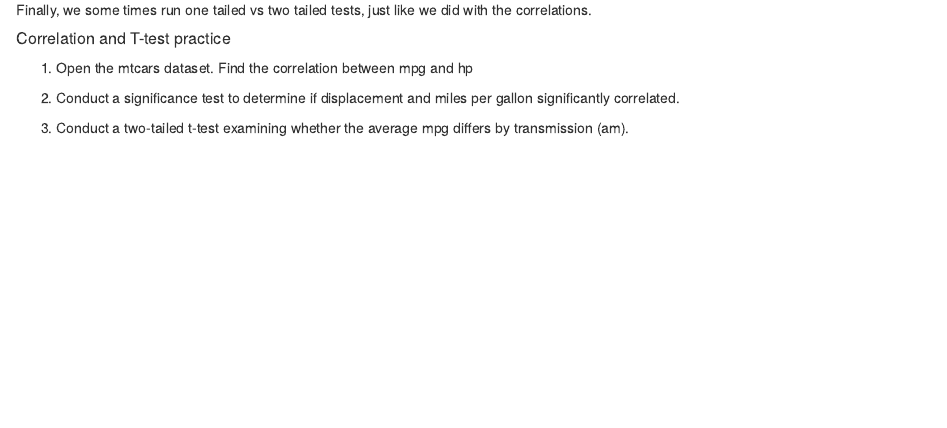
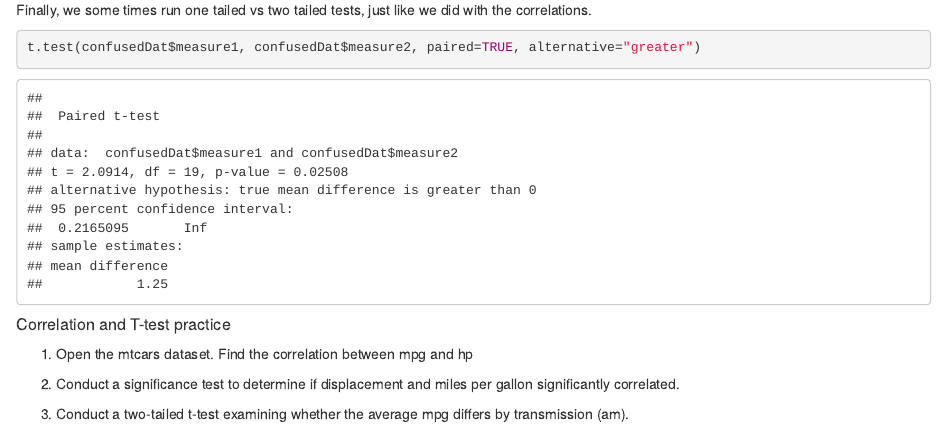
Before and after one commit to AmandaMaeWoodward/PSY4960--In-Class-Notes, an R Markdown document (Statistics in R.Rmd): the page in a window 1100 px wide, from 12930 px down. Rendered offline with R 4.5, knitr and Pandoc, with nearby package versions.

Commit message:
notes 11/15

````diff
--- a/Statistics in R.Rmd
+++ b/Statistics in R.Rmd
@@ -229,6 +229,7 @@ t.test(confusedDat$measure1, confusedDat$measure2, paired=TRUE)
 
 Finally, we some times run one tailed vs two tailed tests, just like we did with the correlations.
 ```{r}
+t.test(confusedDat$measure1, confusedDat$measure2, paired=TRUE, alternative="greater")
 
 ```
 
````
Also changed, not shown: 1 other file.
